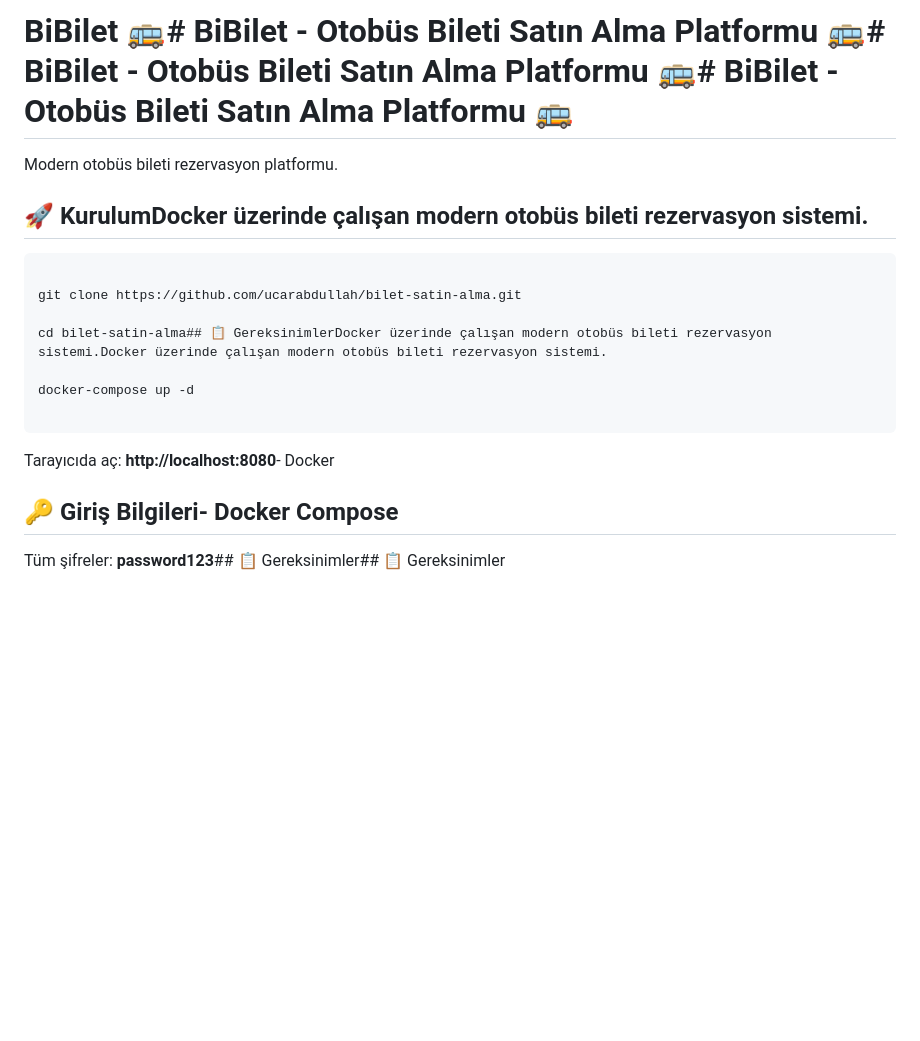
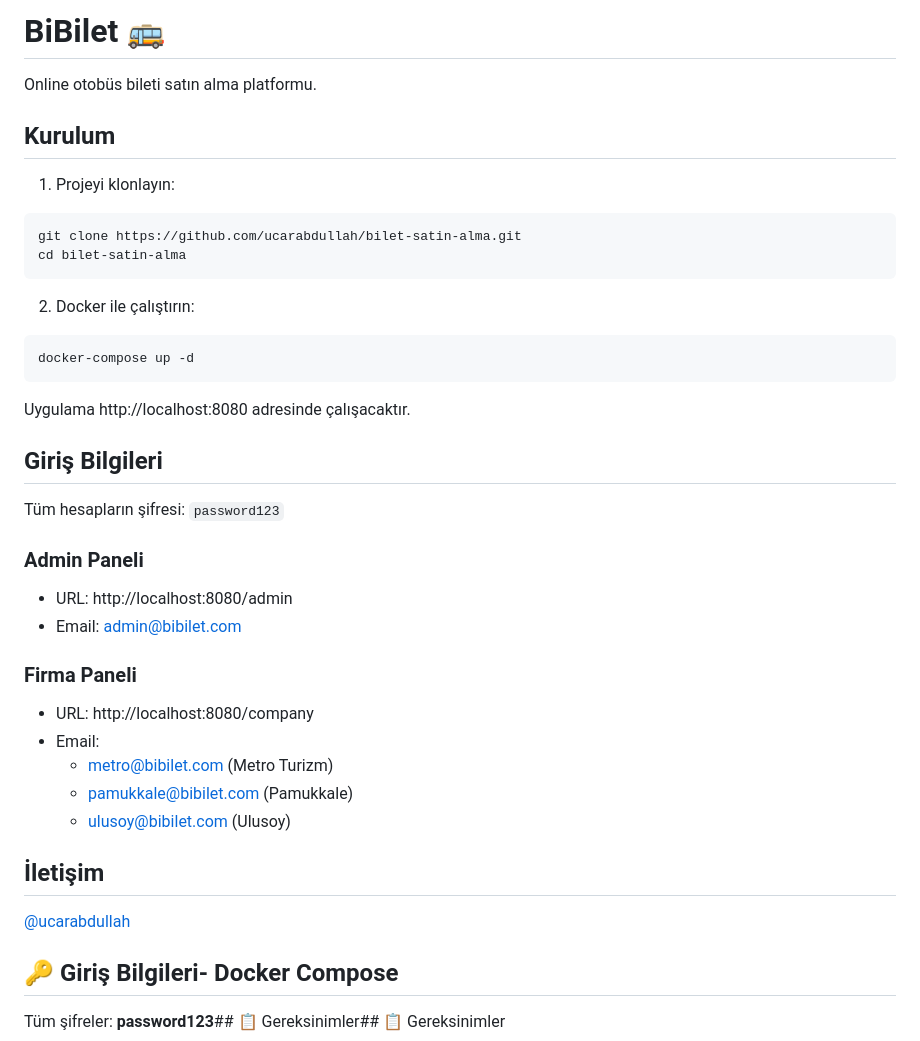
Before and after one commit to ucarabdullah/bilet-satin-alma, a Markdown page: README.md, the part around the change. Drawn GitHub-style; blank space fills up the shorter version.

Commit message:
docs: simplify README to bare essentials

````diff
--- a/README.md
+++ b/README.md
@@ -1,28 +1,40 @@
-# BiBilet 🚌# BiBilet - Otobüs Bileti Satın Alma Platformu 🚌# BiBilet - Otobüs Bileti Satın Alma Platformu 🚌# BiBilet - Otobüs Bileti Satın Alma Platformu 🚌
+# BiBilet 🚌
 
+Online otobüs bileti satın alma platformu.
 
+## Kurulum
 
-Modern otobüs bileti rezervasyon platformu.
-
-
-
-## 🚀 KurulumDocker üzerinde çalışan modern otobüs bileti rezervasyon sistemi.
-
-
-
+1. Projeyi klonlayın:
 ```bash
-
 git clone https://github.com/ucarabdullah/bilet-satin-alma.git
-
-cd bilet-satin-alma## 📋 GereksinimlerDocker üzerinde çalışan modern otobüs bileti rezervasyon sistemi.Docker üzerinde çalışan modern otobüs bileti rezervasyon sistemi.
-
-docker-compose up -d
-
+cd bilet-satin-alma
 ```
 
+2. Docker ile çalıştırın:
+```bash
+docker-compose up -d
+```
 
+Uygulama http://localhost:8080 adresinde çalışacaktır.
 
-Tarayıcıda aç: **http://localhost:8080**- Docker
+## Giriş Bilgileri
+
+Tüm hesapların şifresi: `password123`
+
+### Admin Paneli
+- URL: http://localhost:8080/admin
+- Email: admin@bibilet.com
+
+### Firma Paneli
+- URL: http://localhost:8080/company
+- Email:
+  - metro@bibilet.com (Metro Turizm)
+  - pamukkale@bibilet.com (Pamukkale)
+  - ulusoy@bibilet.com (Ulusoy)
+
+## İletişim
+
+[@ucarabdullah](https://github.com/ucarabdullah)
 
 
 
````
